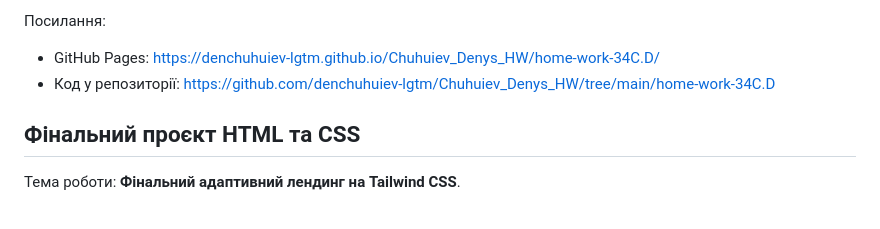
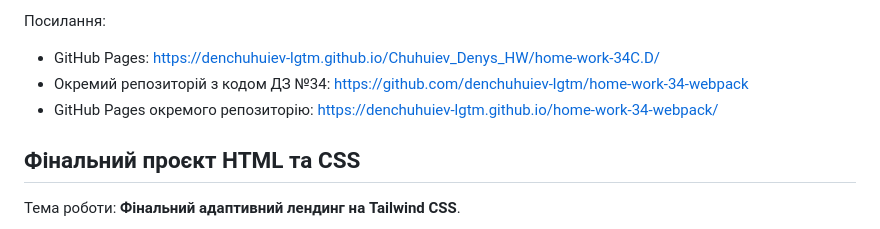
Before and after one commit to denchuhuiev-lgtm/Chuhuiev_Denys_HW, a Markdown page: README.md, the part around the change. Rendered like a GitHub page.

Commit message:
Link homework 34 separate repository

```diff
--- a/README.md
+++ b/README.md
@@ -415,7 +415,8 @@
 Посилання:
 
 - GitHub Pages: https://denchuhuiev-lgtm.github.io/Chuhuiev_Denys_HW/home-work-34C.D/
-- Код у репозиторії: https://github.com/denchuhuiev-lgtm/Chuhuiev_Denys_HW/tree/main/home-work-34C.D
+- Окремий репозиторій з кодом ДЗ №34: https://github.com/denchuhuiev-lgtm/home-work-34-webpack
+- GitHub Pages окремого репозиторію: https://denchuhuiev-lgtm.github.io/home-work-34-webpack/
 
 ## Фінальний проєкт HTML та CSS
 
```
